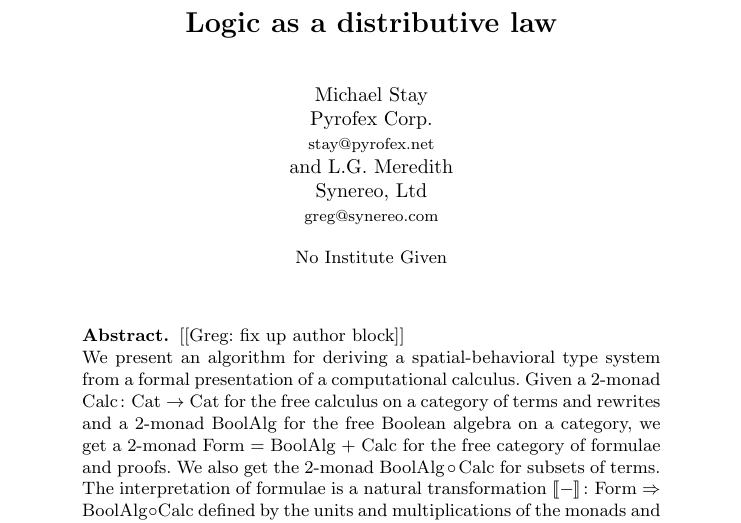
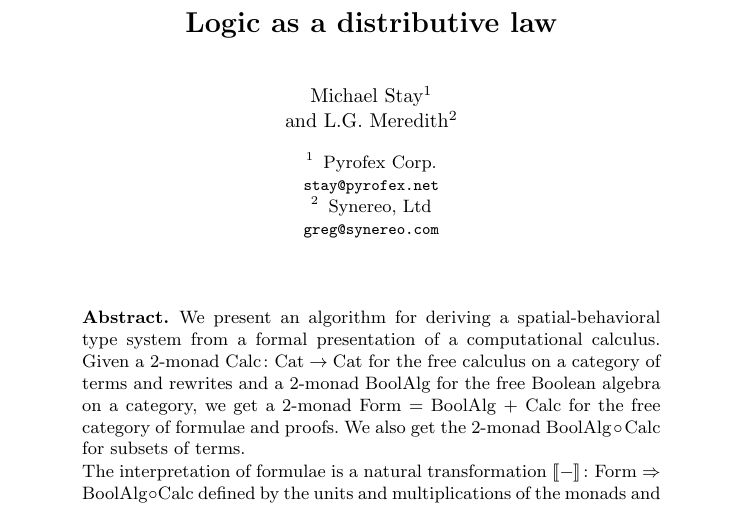
Before and after one commit to leithaus/pi4u, a LaTeX paper (ladl/ladl.tex): part of page 1 of 16, cut so that both start at the same text. Compiled offline with pdfLaTeX.

Commit message:
Fixed author block

```diff
--- a/ladl/ladl.tex
+++ b/ladl/ladl.tex
@@ -25,19 +25,21 @@
 
 \title{Logic as a distributive law}
 \author{
-Michael Stay\\
+Michael Stay\inst{1}\\
+\and
+L.G. Meredith\inst{2}\\
+}
+\institute{
   {Pyrofex Corp.}\\
-  {\fontsize{8}{8}\selectfont stay@pyrofex.net}\\
-\and
-L.G. Meredith\\
+  \email{\fontsize{8}{8}\selectfont stay@pyrofex.net}\\
+  \and
   {Synereo, Ltd}\\
-  {\fontsize{8}{8}\selectfont greg@synereo.com}
+  \email{\fontsize{8}{8}\selectfont greg@synereo.com}
 }
 \begin{document}
 \maketitle
 \begin{abstract}
 \noindent
-  [[Greg: fix up author block]]\\
   We present an algorithm for deriving a spatial-behavioral type system from a formal presentation of a computational calculus.  Given a 2-monad $\Calc\maps \Cat \to \Cat$ for the free calculus on a category of terms and rewrites and a 2-monad BoolAlg for the free Boolean algebra on a category, we get a 2-monad Form = BoolAlg + Calc for the free category of formulae and proofs.  We also get the 2-monad $\BoolAlg \circ \Calc$ for subsets of terms.
 
   The interpretation of formulae is a natural transformation $\interp{-} \maps \Form \Rightarrow \BoolAlg \circ \Calc$ defined by the units and multiplications of the monads and a distributive law transformation $\delta\maps \Calc \circ \BoolAlg \Rightarrow \BoolAlg \circ \Calc.$  This interpretation is consistent both with the Curry-Howard isomorphism and with realizability.
```
Also changed, not shown: ladl/ladl.pdf.
